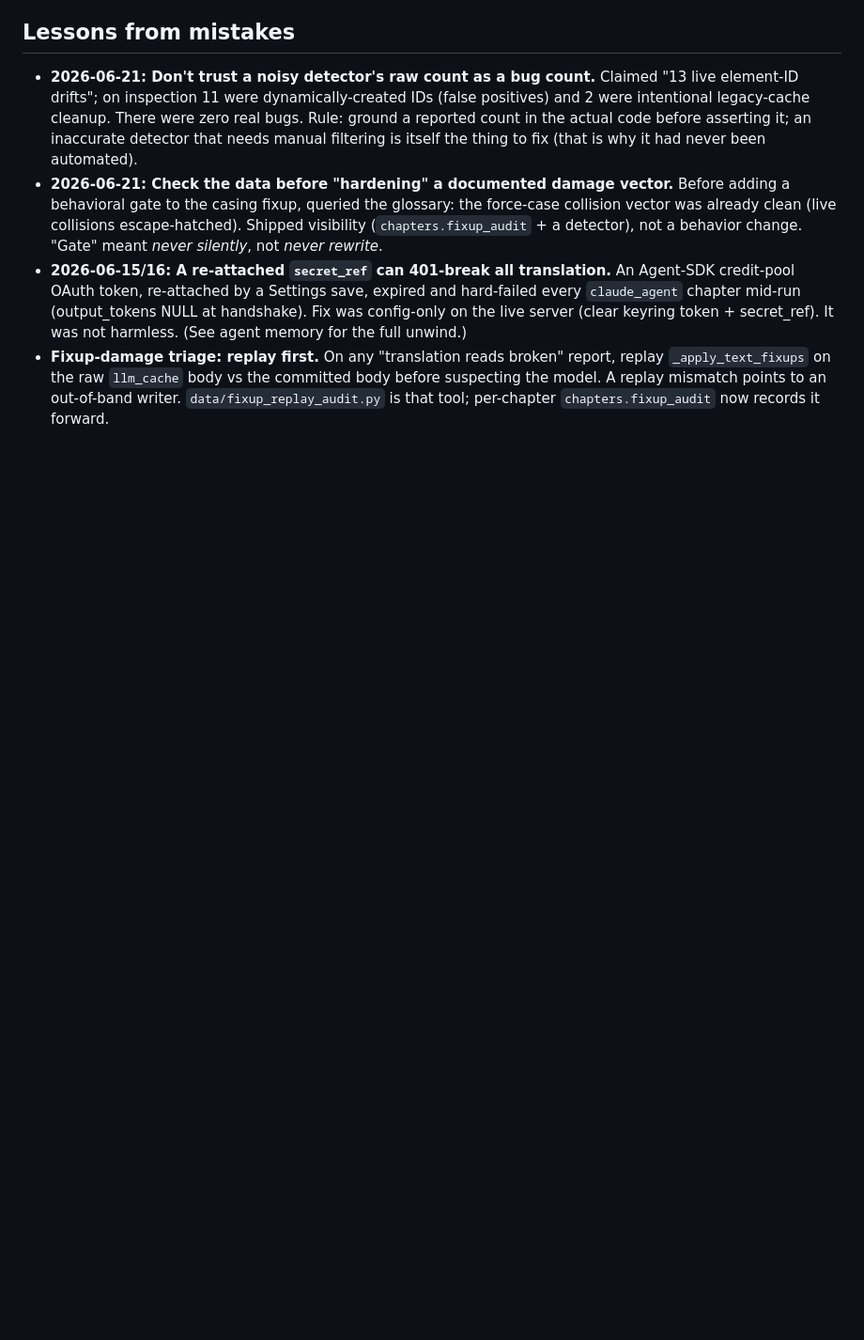
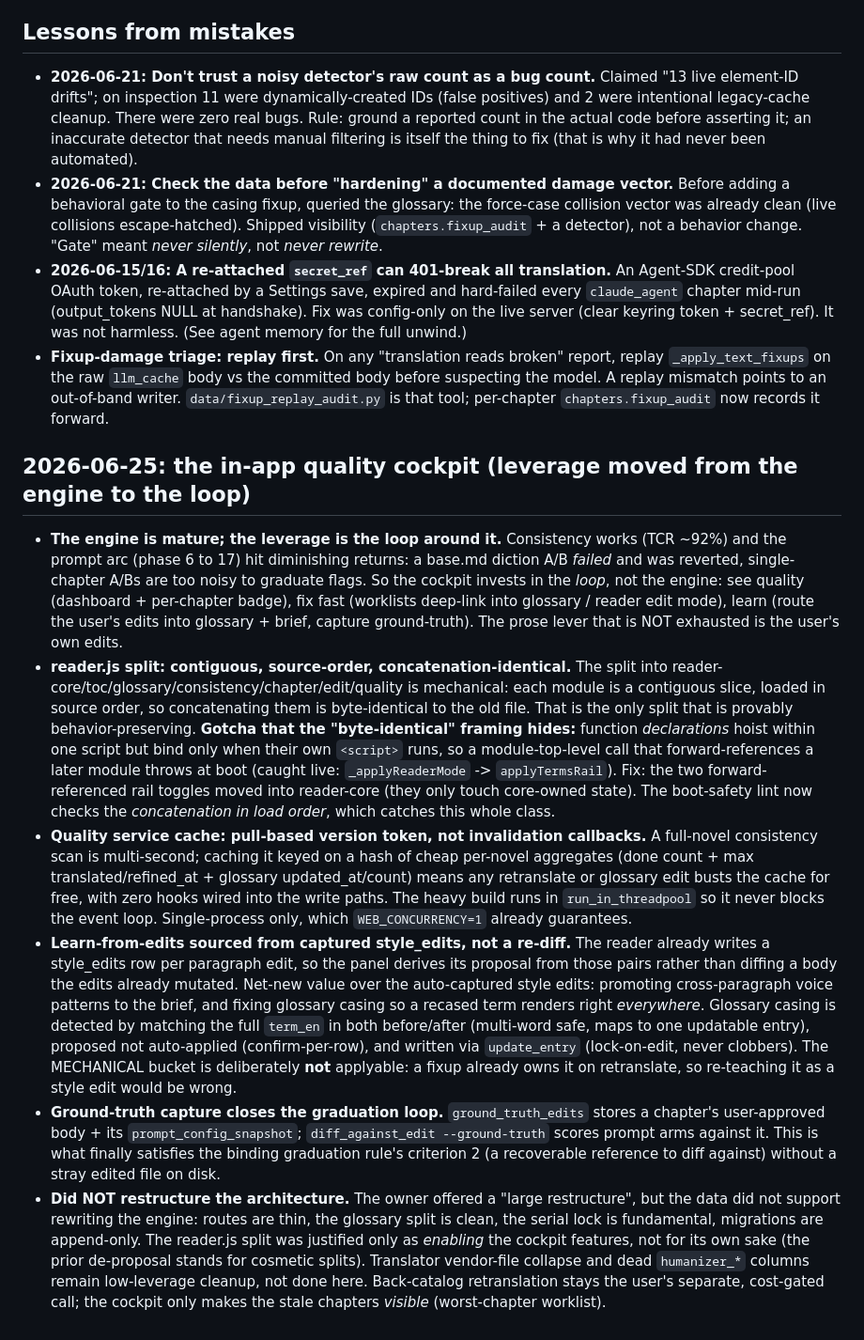
Before and after one commit to imperfectionnovels/LN-Translator, a Markdown page: docs/decisions.md, the part around the change. Shown at 94% size. Rendered like a GitHub page; blank space fills up the shorter version.

Commit message:
docs: log the in-app quality cockpit (decisions + directory map)
Records the 2026-06-25 cockpit work: the "leverage moved from the engine to the
loop" verdict and why no engine rewrite, the reader.js contiguous-split rationale
plus the cross-script function-hoisting boot gotcha, the pull-based version-token
cache, the learn-from-edits scope calls (sourced from captured style_edits,
glossary-casing-only via full-term match, MECHANICAL not applyable), and the
ground-truth A/B capture. Updates the CLAUDE.md directory map for the new routers
(quality.py + chapters /learn-edits), services (quality_dashboard, learn_from_edits),
pages (quality.html/js/css), and the reader-*.js modules.

Co-Authored-By: Claude Opus 4.8 (1M context) <noreply@anthropic.com>

```diff
--- a/docs/decisions.md
+++ b/docs/decisions.md
@@ -101,3 +101,54 @@ out, or a mistake is caught and corrected, add a dated bullet here as part of
   committed body before suspecting the model. A replay mismatch points to an
   out-of-band writer. `data/fixup_replay_audit.py` is that tool; per-chapter
   `chapters.fixup_audit` now records it forward.
+
+## 2026-06-25: the in-app quality cockpit (leverage moved from the engine to the loop)
+
+- **The engine is mature; the leverage is the loop around it.** Consistency works
+  (TCR ~92%) and the prompt arc (phase 6 to 17) hit diminishing returns: a base.md
+  diction A/B *failed* and was reverted, single-chapter A/Bs are too noisy to
+  graduate flags. So the cockpit invests in the *loop*, not the engine: see quality
+  (dashboard + per-chapter badge), fix fast (worklists deep-link into glossary /
+  reader edit mode), learn (route the user's edits into glossary + brief, capture
+  ground-truth). The prose lever that is NOT exhausted is the user's own edits.
+- **reader.js split: contiguous, source-order, concatenation-identical.** The split
+  into reader-core/toc/glossary/consistency/chapter/edit/quality is mechanical:
+  each module is a contiguous slice, loaded in source order, so concatenating them
+  is byte-identical to the old file. That is the only split that is provably
+  behavior-preserving. **Gotcha that the "byte-identical" framing hides:** function
+  *declarations* hoist within one script but bind only when their own `<script>`
+  runs, so a module-top-level call that forward-references a later module throws at
+  boot (caught live: `_applyReaderMode` -> `applyTermsRail`). Fix: the two
+  forward-referenced rail toggles moved into reader-core (they only touch
+  core-owned state). The boot-safety lint now checks the *concatenation in load
+  order*, which catches this whole class.
+- **Quality service cache: pull-based version token, not invalidation callbacks.**
+  A full-novel consistency scan is multi-second; caching it keyed on a hash of
+  cheap per-novel aggregates (done count + max translated/refined_at + glossary
+  updated_at/count) means any retranslate or glossary edit busts the cache for
+  free, with zero hooks wired into the write paths. The heavy build runs in
+  `run_in_threadpool` so it never blocks the event loop. Single-process only,
+  which `WEB_CONCURRENCY=1` already guarantees.
+- **Learn-from-edits sourced from captured style_edits, not a re-diff.** The reader
+  already writes a style_edits row per paragraph edit, so the panel derives its
+  proposal from those pairs rather than diffing a body the edits already mutated.
+  Net-new value over the auto-captured style edits: promoting cross-paragraph voice
+  patterns to the brief, and fixing glossary casing so a recased term renders right
+  *everywhere*. Glossary casing is detected by matching the full `term_en` in both
+  before/after (multi-word safe, maps to one updatable entry), proposed not
+  auto-applied (confirm-per-row), and written via `update_entry` (lock-on-edit,
+  never clobbers). The MECHANICAL bucket is deliberately **not** applyable: a fixup
+  already owns it on retranslate, so re-teaching it as a style edit would be wrong.
+- **Ground-truth capture closes the graduation loop.** `ground_truth_edits` stores
+  a chapter's user-approved body + its `prompt_config_snapshot`; `diff_against_edit
+  --ground-truth` scores prompt arms against it. This is what finally satisfies the
+  binding graduation rule's criterion 2 (a recoverable reference to diff against)
+  without a stray edited file on disk.
+- **Did NOT restructure the architecture.** The owner offered a "large restructure",
+  but the data did not support rewriting the engine: routes are thin, the glossary
+  split is clean, the serial lock is fundamental, migrations are append-only. The
+  reader.js split was justified only as *enabling* the cockpit features, not for its
+  own sake (the prior de-proposal stands for cosmetic splits). Translator
+  vendor-file collapse and dead `humanizer_*` columns remain low-leverage cleanup,
+  not done here. Back-catalog retranslation stays the user's separate, cost-gated
+  call; the cockpit only makes the stale chapters *visible* (worst-chapter worklist).
```
Also changed, not shown: CLAUDE.md (+8 -5 lines).
